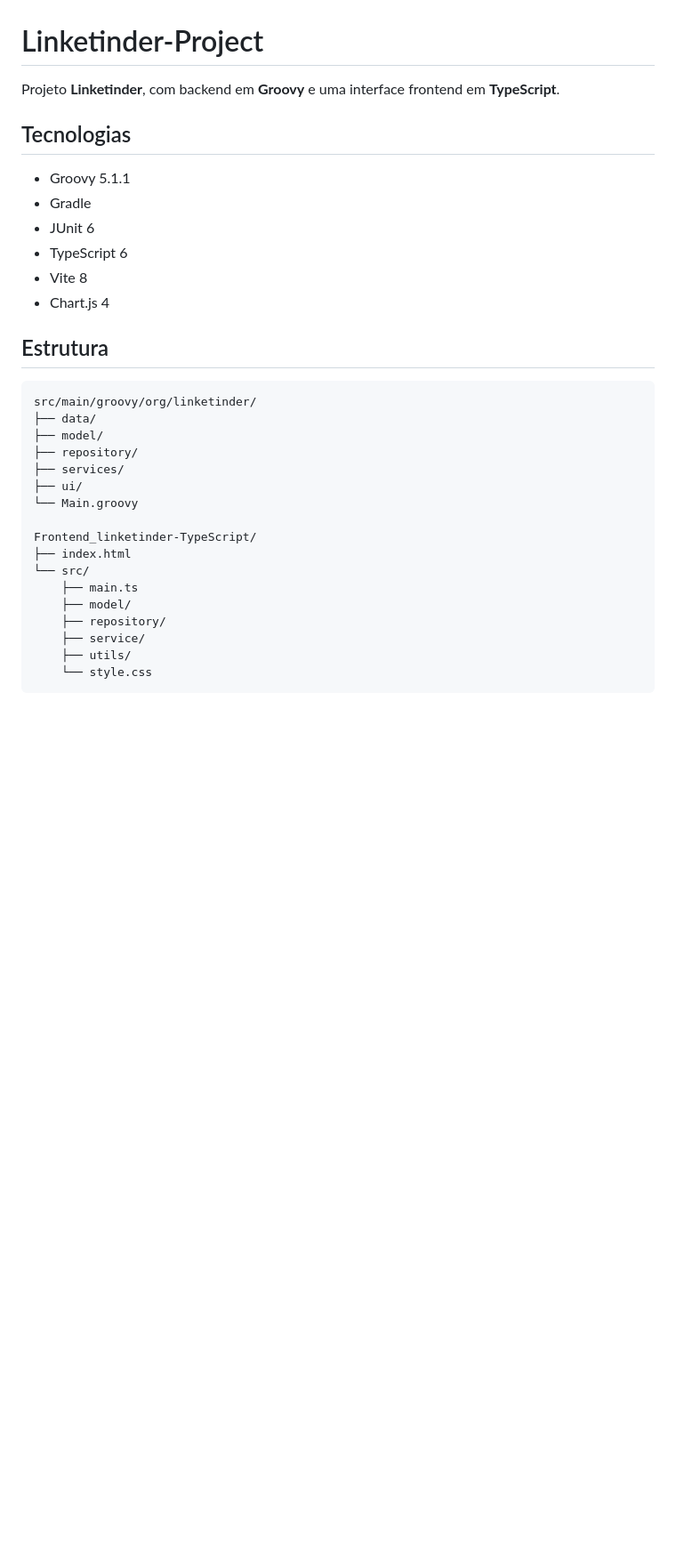
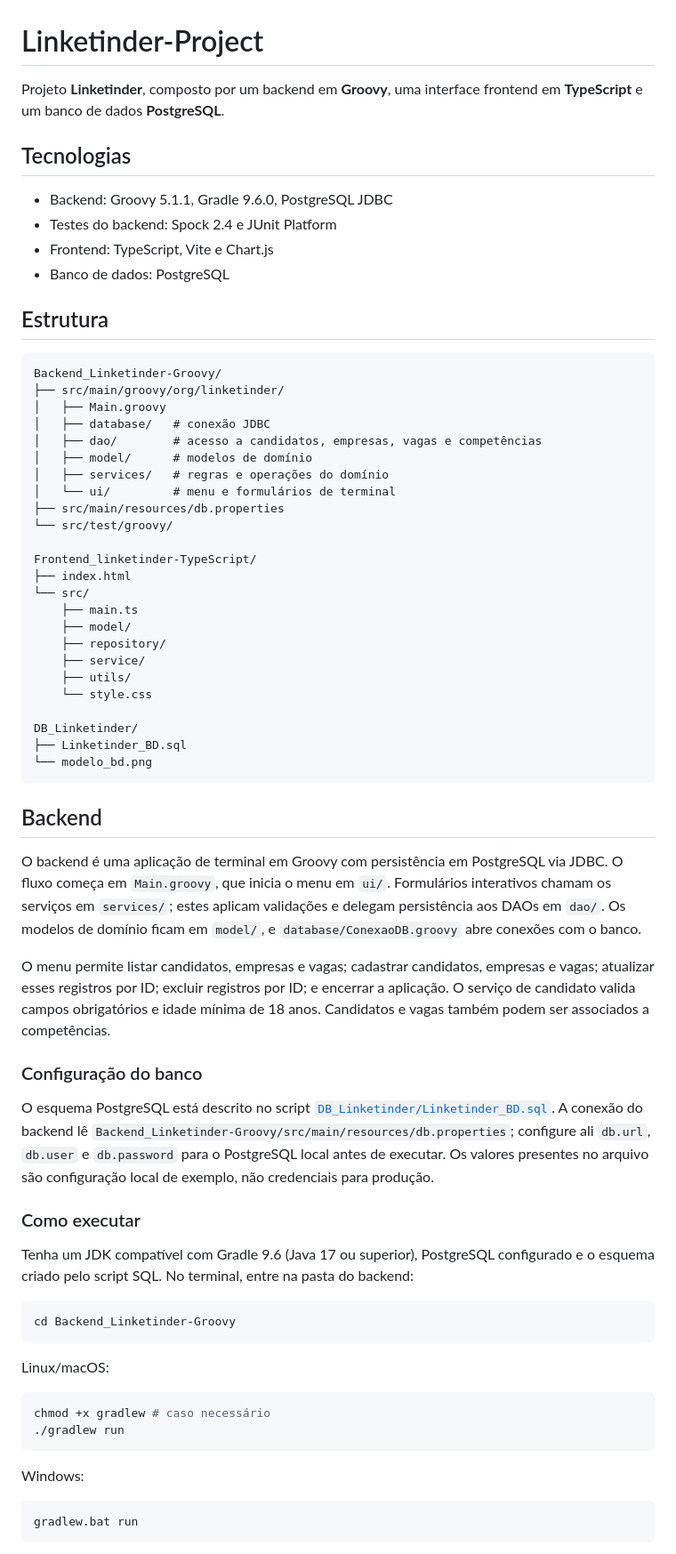
Before and after one commit to Jvictor3141/Linketinder-Project, a Markdown page: README.md, the part around one of its changes. Shown at 89% size. Rendered like a GitHub page; blank space fills up the shorter version.

Commit message:
docs: correção do README

````diff
--- a/README.md
+++ b/README.md
@@ -1,26 +1,27 @@
 # Linketinder-Project
 
-Projeto **Linketinder**, com backend em **Groovy** e uma interface frontend em **TypeScript**.
+Projeto **Linketinder**, composto por um backend em **Groovy**, uma interface frontend em **TypeScript** e um banco de dados **PostgreSQL**.
 
 ## Tecnologias
 
-* Groovy 5.1.1
-* Gradle
-* JUnit 6
-* TypeScript 6
-* Vite 8
-* Chart.js 4
+- Backend: Groovy 5.1.1, Gradle 9.6.0, PostgreSQL JDBC
+- Testes do backend: Spock 2.4 e JUnit Platform
+- Frontend: TypeScript, Vite e Chart.js
+- Banco de dados: PostgreSQL
 
 ## Estrutura
 
 ```text
-src/main/groovy/org/linketinder/
-├── data/
-├── model/
-├── repository/
-├── services/
-├── ui/
-└── Main.groovy
+Backend_Linketinder-Groovy/
+├── src/main/groovy/org/linketinder/
+│   ├── Main.groovy
+│   ├── database/   # conexão JDBC
+│   ├── dao/        # acesso a candidatos, empresas, vagas e competências
+│   ├── model/      # modelos de domínio
+│   ├── services/   # regras e operações do domínio
+│   └── ui/         # menu e formulários de terminal
+├── src/main/resources/db.properties
+└── src/test/groovy/
 
 Frontend_linketinder-TypeScript/
 ├── index.html
@@ -31,4 +32,40 @@ Frontend_linketinder-TypeScript/
     ├── service/
     ├── utils/
     └── style.css
+
+DB_Linketinder/
+├── Linketinder_BD.sql
+└── modelo_bd.png
 ```
+
+## Backend
+
+O backend é uma aplicação de terminal em Groovy com persistência em PostgreSQL via JDBC. O fluxo começa em `Main.groovy`, que inicia o menu em `ui/`. Formulários interativos chamam os serviços em `services/`; estes aplicam validações e delegam persistência aos DAOs em `dao/`. Os modelos de domínio ficam em `model/`, e `database/ConexaoDB.groovy` abre conexões com o banco.
+
+O menu permite listar candidatos, empresas e vagas; cadastrar candidatos, empresas e vagas; atualizar esses registros por ID; excluir registros por ID; e encerrar a aplicação. O serviço de candidato valida campos obrigatórios e idade mínima de 18 anos. Candidatos e vagas também podem ser associados a competências.
+
+### Configuração do banco
+
+O esquema PostgreSQL está descrito no script [`DB_Linketinder/Linketinder_BD.sql`](DB_Linketinder/Linketinder_BD.sql). A conexão do backend lê `Backend_Linketinder-Groovy/src/main/resources/db.properties`; configure ali `db.url`, `db.user` e `db.password` para o PostgreSQL local antes de executar. Os valores presentes no arquivo são configuração local de exemplo, não credenciais para produção.
+
+### Como executar
+
+Tenha um JDK compatível com Gradle 9.6 (Java 17 ou superior), PostgreSQL configurado e o esquema criado pelo script SQL. No terminal, entre na pasta do backend:
+
+```bash
+cd Backend_Linketinder-Groovy
+```
+
+Linux/macOS:
+
+```bash
+chmod +x gradlew # caso necessário
+./gradlew run
+```
+
+Windows:
+
+```bat
+gradlew.bat run
+```
+
````
Also changed, not shown: other parts of README.md (+13 -60 lines).
